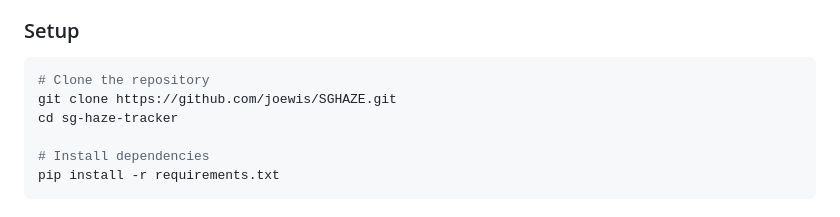
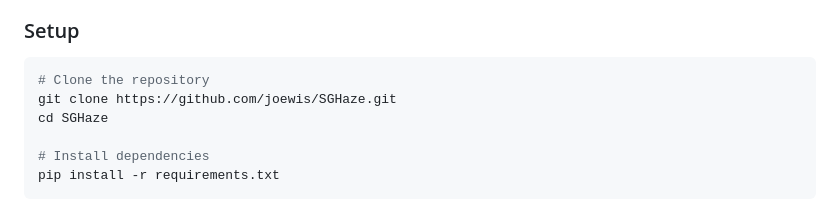
Before and after one commit to joewis/SGHaze, a Markdown page: README.md, the part around the change. Drawn GitHub-style.

````diff
--- a/README.md
+++ b/README.md
@@ -68,8 +68,8 @@ The entire pipeline runs automatically via **GitHub Actions**, with results publ
 
 ```bash
 # Clone the repository
-git clone https://github.com/joewis/SGHAZE.git
-cd sg-haze-tracker
+git clone https://github.com/joewis/SGHaze.git
+cd SGHaze
 
 # Install dependencies
 pip install -r requirements.txt
````
